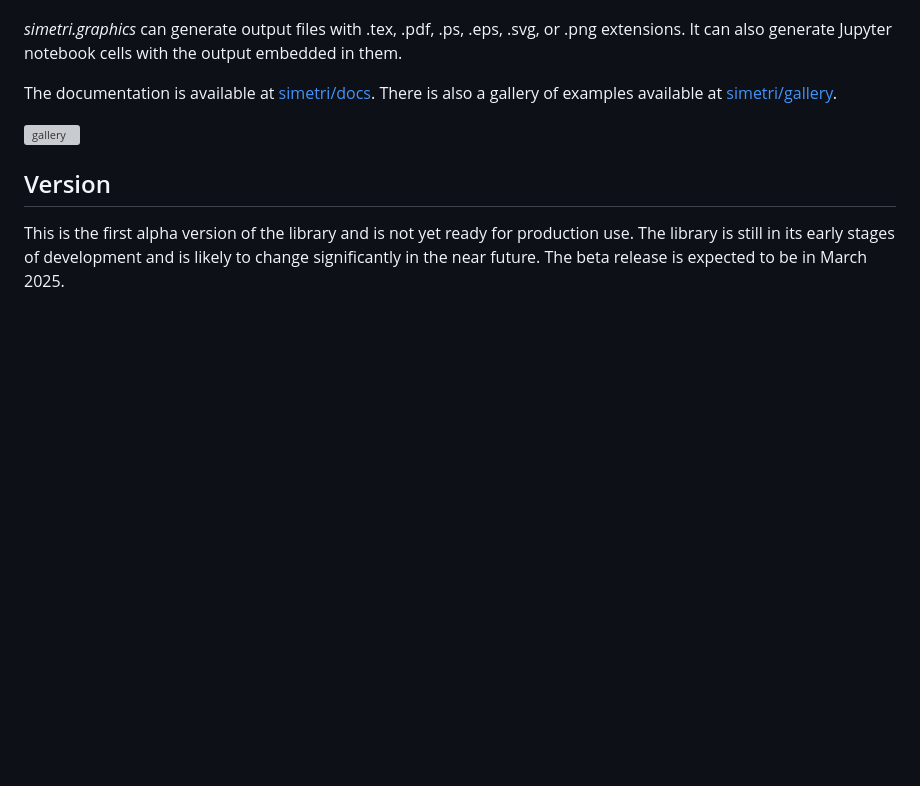
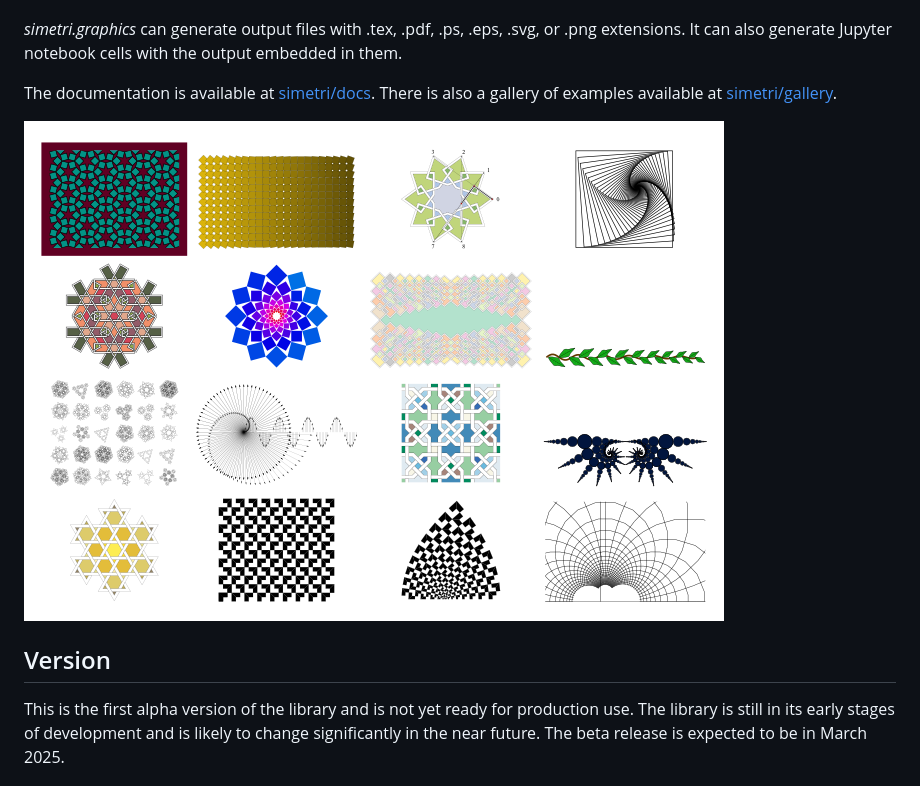
Before and after one commit to mekanimo/simetri, a Markdown page: README.md, the part around the change. Drawn GitHub-style; pictures changed too: images/gallery.png (added); blank space fills up the shorter version; grey boxes are pictures that could not be loaded.

```diff
--- a/README.md
+++ b/README.md
@@ -7,7 +7,7 @@ It is designed to be used in conjunction with XeLaTeX rendering engine. Currentl
 
 The documentation is available at [simetri/docs](https://github.com/mekanimo/simetri/blob/master/docs/brief_overview.ipynb). There is also a gallery of examples available at [simetri/gallery](https://github.com/mekanimo/simetri/blob/master/gallery.ipynb).
 
-![gallery](/images/gallery.svg)
+![gallery](/images/gallery.png)
 
 ## Version
 
```
